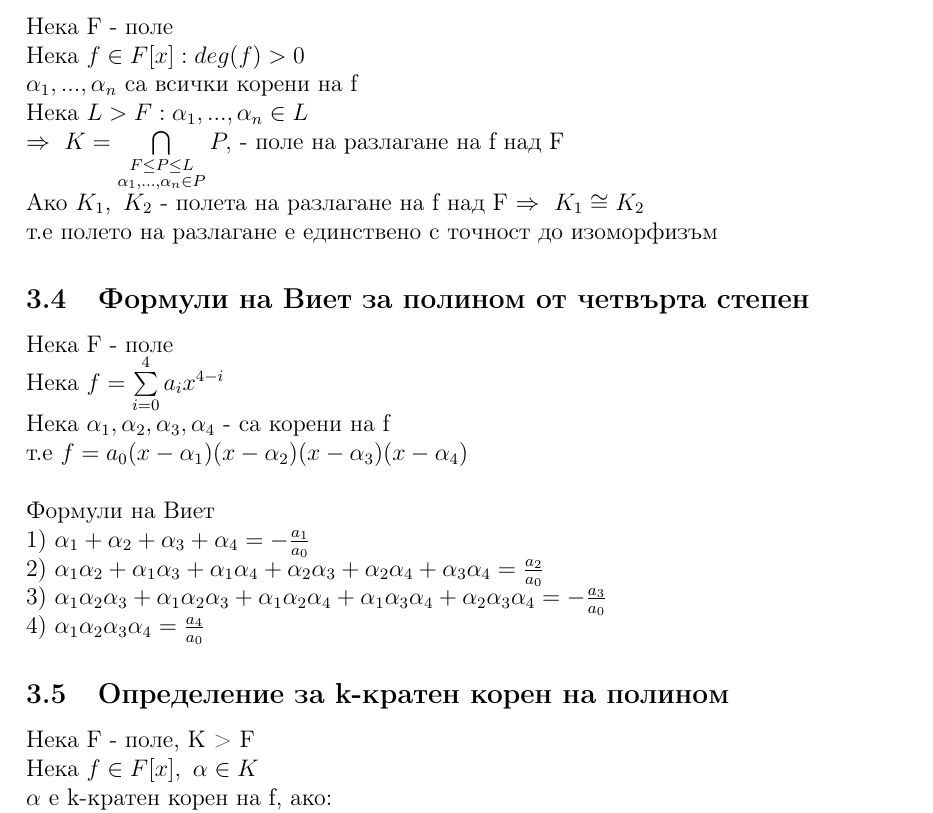
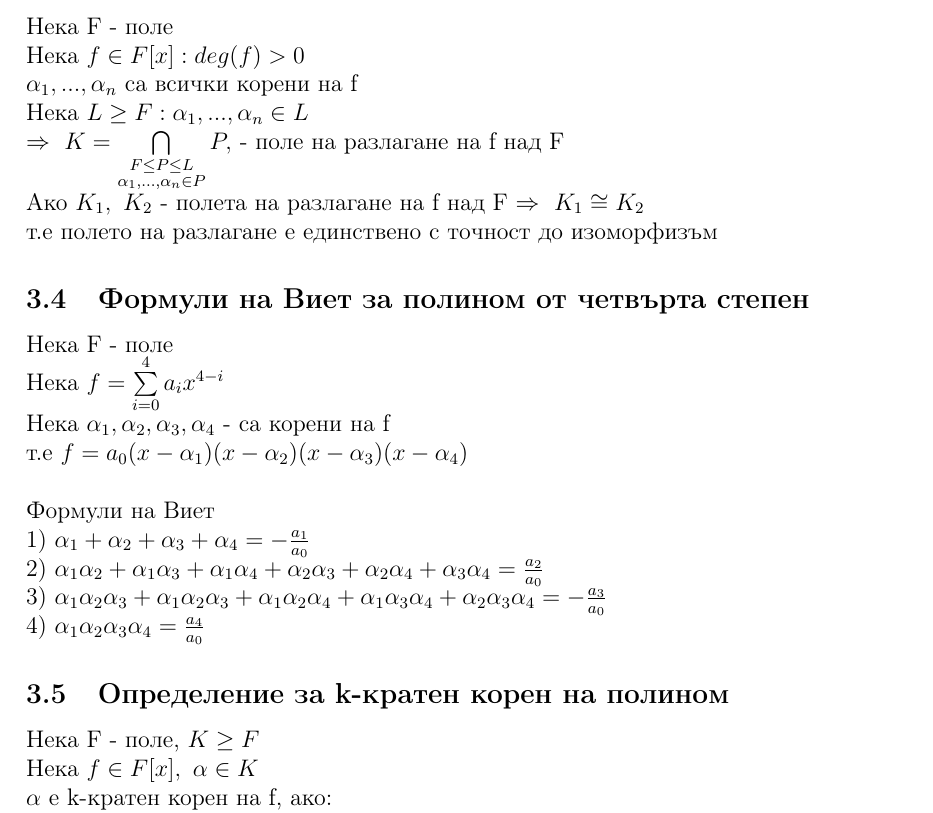
Before and after one commit to NoHomey/fmi-bachelor-the-math-part, a LaTeX document (algebra/abstract-algebra/theory-3/conspect3.tex): part of page 4 of 7, cut so that both start at the same text. Compiled offline with pdfLaTeX.

Commit message:
more tweaks

```diff
--- a/algebra/abstract-algebra/theory-3/conspect3.tex
+++ b/algebra/abstract-algebra/theory-3/conspect3.tex
@@ -133,7 +133,7 @@ $\Rightarrow k = s \ \land \ q_i=a_ip_i,\\
 Нека F - поле\\
 Нека $f \in F[x] : deg(f) > 0$\\
 $\alpha_1,...,\alpha_n$ са всички корени на f\\
-Нека $L > F : \alpha_1,...,\alpha_n \in L$ \\
+Нека $L \geq F : \alpha_1,...,\alpha_n \in L$ \\
 $\Rightarrow\ K = \bigcap\limits_{\substack{F \leq P \leq L \\ \alpha_1,...,\alpha_n \in P}} P,  $ - поле на разлагане на f над F\\
 Ако $K_1,\ K_2$ - полета на разлагане на f над F $\Rightarrow\ K_1 \cong K_2$\\
 т.е полето на разлагане е единствено с точност до изоморфизъм
@@ -150,7 +150,7 @@ $\Rightarrow\ K = \bigcap\limits_{\substack{F \leq P \leq L \\ \alpha_1,...,\alp
 4) $\alpha_1\alpha_2\alpha_3\alpha_4 = \frac{a_4}{a_0}$
 
 \subsection{Определение за k-кратен корен на полином}
-Нека F - поле, K > F \\
+Нека F - поле, $K \geq F$ \\
 Нека $f \in F[x],\ \alpha \in K$  \\
 $\alpha$ е k-кратен корен на f, ако:\\
 $f = (x-\alpha)^k.g, \ g \in K[x] : g(\alpha) \neq 0$
```
Also changed, not shown: algebra/abstract-algebra/theory-3/conspect3.pdf, algebra/abstract-algebra/theory-3/conspect3.tex (2 more changed lines).
